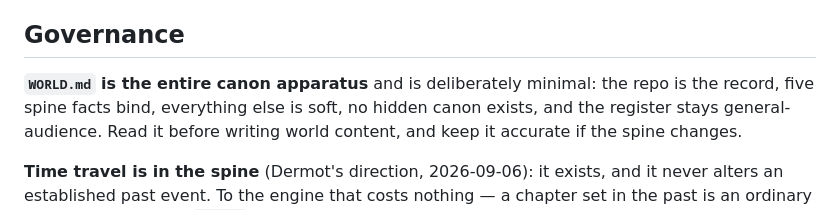
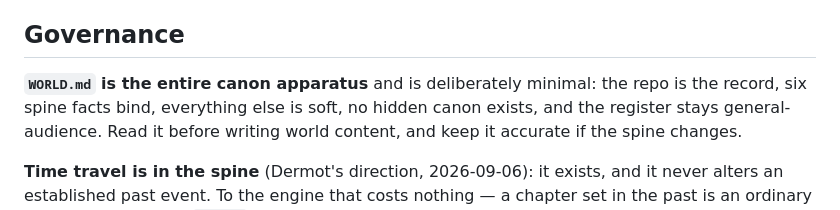
Before and after one commit to dermot-r-cochran/four-islands-quest, a Markdown page: CLAUDE.md, the part around the change. Drawn GitHub-style.

Commit message:
Spine count: six facts bind, not five
Co-Authored-By: Claude Fable 5.1 <noreply@anthropic.com>
Claude-Session: https://claude.ai/code/session_011w9Ed9QdZhAnyPPHqZUcVo

```diff
--- a/CLAUDE.md
+++ b/CLAUDE.md
@@ -115,7 +115,7 @@ lines to keep the file readable — follow that.
 ## Governance
 
 **`WORLD.md` is the entire canon apparatus** and is deliberately minimal: the
-repo is the record, five spine facts bind, everything else is soft, no hidden
+repo is the record, six spine facts bind, everything else is soft, no hidden
 canon exists, and the register stays general-audience. Read it before writing
 world content, and keep it accurate if the spine changes.
 
```
